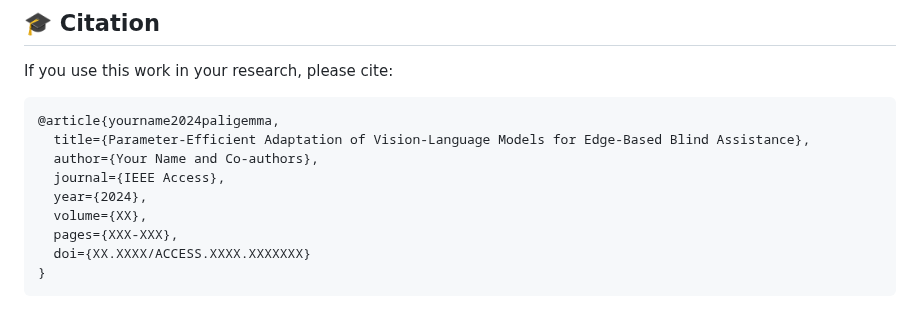
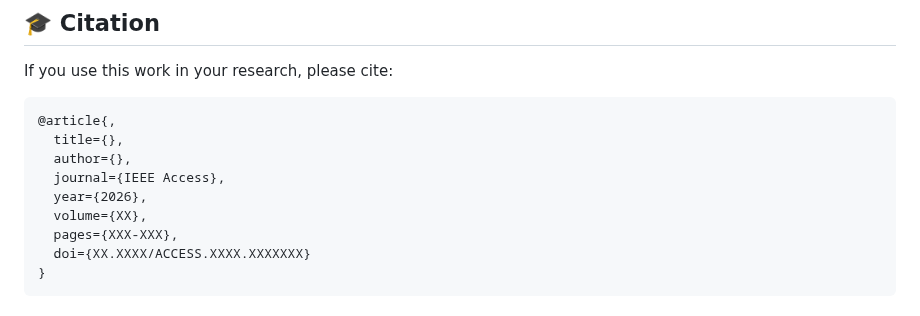
Before and after one commit to lamao-ab/vision-language-assistance-model, a Markdown page: README.md, the part around the change. GitHub-like rendering.

````diff
--- a/README.md
+++ b/README.md
@@ -286,11 +286,11 @@ See [TRAINING.md](docs/TRAINING.md) for detailed training instructions and [DEPL
 If you use this work in your research, please cite:
 
 ```bibtex
-@article{yourname2024paligemma,
-  title={Parameter-Efficient Adaptation of Vision-Language Models for Edge-Based Blind Assistance},
-  author={Your Name and Co-authors},
+@article{,
+  title={},
+  author={},
   journal={IEEE Access},
-  year={2024},
+  year={2026},
   volume={XX},
   pages={XXX-XXX},
   doi={XX.XXXX/ACCESS.XXXX.XXXXXXX}
````
